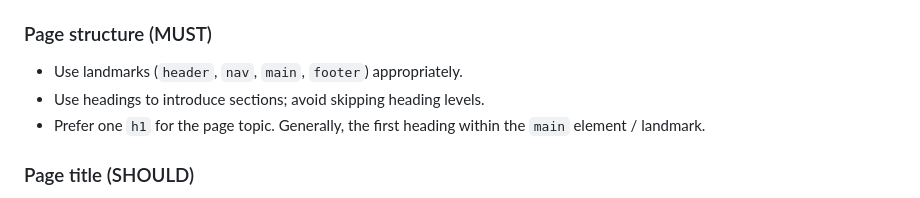
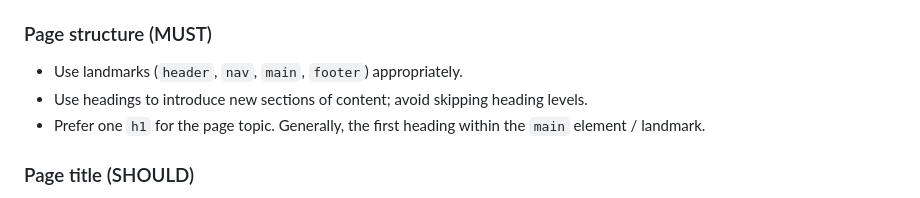
Before and after one commit to microsoft/a11y-llm-eval, a Markdown page: config/instructions/detailed.md, the part around the change. Rendered like a GitHub page.

Commit message:
Update config/instructions/detailed.md
Co-authored-by: Scott O'Hara <scottaohara@users.noreply.github.com>

```diff
--- a/config/instructions/detailed.md
+++ b/config/instructions/detailed.md
@@ -33,7 +33,7 @@ You are an expert in accessibility with deep software engineering expertise.
 ### Page structure (MUST)
 
 - Use landmarks (`header`, `nav`, `main`, `footer`) appropriately.
-- Use headings to introduce sections; avoid skipping heading levels.
+- Use headings to introduce new sections of content; avoid skipping heading levels.
 - Prefer one `h1` for the page topic. Generally, the first heading within the `main` element / landmark.
 
 ### Page title (SHOULD)
```
